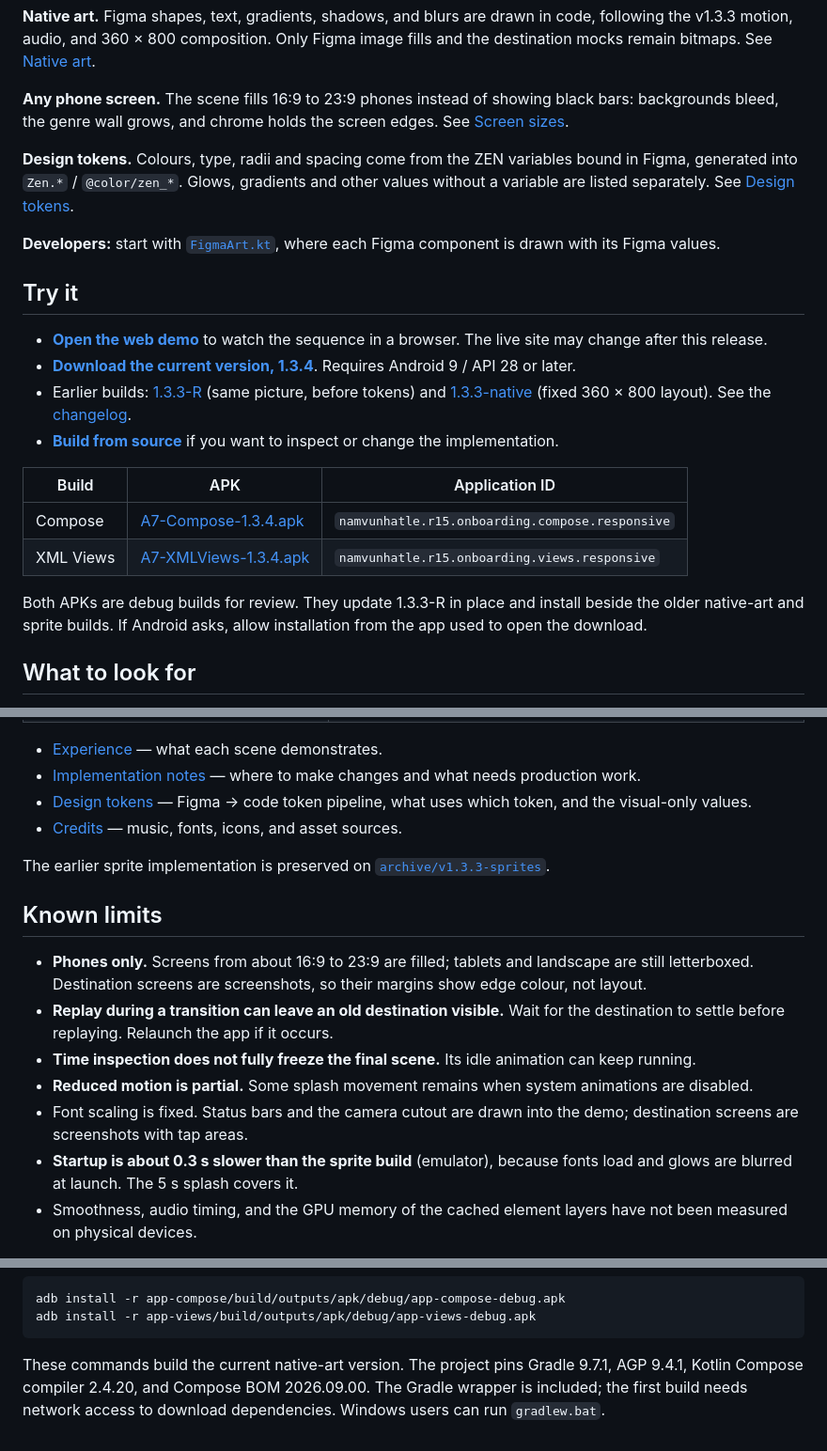
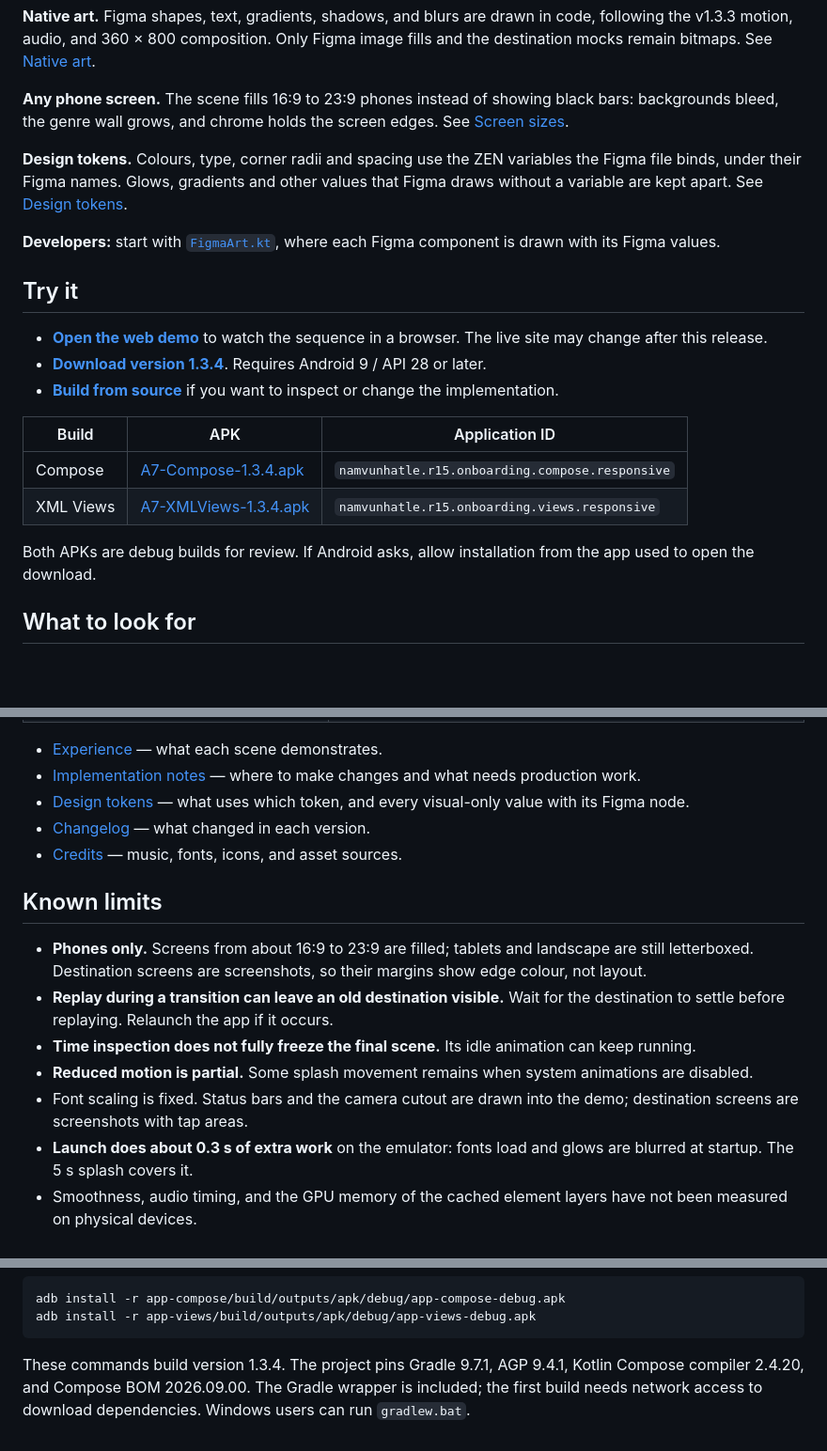
Before and after one commit to namvunhatle/r15-onboarding-android-demo, a Markdown page: README.md, 3 parts joined by grey strips. Shown at 94% size. GitHub-like rendering; blank space fills up the shorter version.

Commit message:
docs: README for 1.3.4 only, explain the design tokens
Co-Authored-By: Claude Opus 5.5 <noreply@anthropic.com>

````diff
--- a/README.md
+++ b/README.md
@@ -10,15 +10,14 @@ Use it to review the experience and discuss implementation. Ads, purchases, AI g
 
 **Any phone screen.** The scene fills 16:9 to 23:9 phones instead of showing black bars: backgrounds bleed, the genre wall grows, and chrome holds the screen edges. See [Screen sizes](docs/IMPLEMENTATION_NOTES.md#screen-sizes).
 
-**Design tokens.** Colours, type, radii and spacing come from the ZEN variables bound in Figma, generated into `Zen.*` / `@color/zen_*`. Glows, gradients and other values without a variable are listed separately. See [Design tokens](docs/DESIGN_TOKENS.md).
+**Design tokens.** Colours, type, corner radii and spacing use the ZEN variables the Figma file binds, under their Figma names. Glows, gradients and other values that Figma draws without a variable are kept apart. See [Design tokens](#design-tokens).
 
 **Developers:** start with [`FigmaArt.kt`](core/src/main/java/namvunhatle/r15/onboarding/core/FigmaArt.kt), where each Figma component is drawn with its Figma values.
 
 ## Try it
 
 - **[Open the web demo](https://prototype-a7.vercel.app)** to watch the sequence in a browser. The live site may change after this release.
-- **[Download the current version, 1.3.4](https://github.com/namvunhatle/r15-onboarding-android-demo/releases/tag/v1.3.4)**. Requires Android 9 / API 28 or later.
-- Earlier builds: [1.3.3-R](https://github.com/namvunhatle/r15-onboarding-android-demo/releases/tag/v1.3.3-R) (same picture, before tokens) and [1.3.3-native](https://github.com/namvunhatle/r15-onboarding-android-demo/releases/tag/v1.3.3-native) (fixed 360 × 800 layout). See the [changelog](CHANGELOG.md).
+- **[Download version 1.3.4](https://github.com/namvunhatle/r15-onboarding-android-demo/releases/tag/v1.3.4)**. Requires Android 9 / API 28 or later.
 - **[Build from source](#build-locally)** if you want to inspect or change the implementation.
 
 | Build | APK | Application ID |
@@ -26,7 +25,7 @@ Use it to review the experience and discuss implementation. Ads, purchases, AI g
 | Compose | [A7-Compose-1.3.4.apk](https://github.com/namvunhatle/r15-onboarding-android-demo/releases/download/v1.3.4/A7-Compose-1.3.4.apk) | `namvunhatle.r15.onboarding.compose.responsive` |
 | XML Views | [A7-XMLViews-1.3.4.apk](https://github.com/namvunhatle/r15-onboarding-android-demo/releases/download/v1.3.4/A7-XMLViews-1.3.4.apk) | `namvunhatle.r15.onboarding.views.responsive` |
 
-Both APKs are debug builds for review. They update 1.3.3-R in place and install beside the older native-art and sprite builds. If Android asks, allow installation from the app used to open the download.
+Both APKs are debug builds for review. If Android asks, allow installation from the app used to open the download.
 
 ## What to look for
 
@@ -69,10 +111,9 @@ The replay button appears on the interstitial and destination screens. Track swi
 
 - [Experience](docs/EXPERIENCE.md) — what each scene demonstrates.
 - [Implementation notes](docs/IMPLEMENTATION_NOTES.md) — where to make changes and what needs production work.
-- [Design tokens](docs/DESIGN_TOKENS.md) — Figma → code token pipeline, what uses which token, and the visual-only values.
+- [Design tokens](docs/DESIGN_TOKENS.md) — what uses which token, and every visual-only value with its Figma node.
+- [Changelog](CHANGELOG.md) — what changed in each version.
 - [Credits](docs/CREDITS.md) — music, fonts, icons, and asset sources.
-
-The earlier sprite implementation is preserved on [`archive/v1.3.3-sprites`](https://github.com/namvunhatle/r15-onboarding-android-demo/tree/archive/v1.3.3-sprites).
 
 ## Known limits
 
@@ -81,7 +122,7 @@ The earlier sprite implementation is preserved on [`archive/v1.3.3-sprites`](htt
 - **Time inspection does not fully freeze the final scene.** Its idle animation can keep running.
 - **Reduced motion is partial.** Some splash movement remains when system animations are disabled.
 - Font scaling is fixed. Status bars and the camera cutout are drawn into the demo; destination screens are screenshots with tap areas.
-- **Startup is about 0.3 s slower than the sprite build** (emulator), because fonts load and glows are blurred at launch. The 5 s splash covers it.
+- **Launch does about 0.3 s of extra work** on the emulator: fonts load and glows are blurred at startup. The 5 s splash covers it.
 - Smoothness, audio timing, and the GPU memory of the cached element layers have not been measured on physical devices.
 
 These limitations apply to both Compose and XML Views in this version. See [Validation and known limitations](docs/IMPLEMENTATION_NOTES.md#validation-and-known-limitations) for the review scope.
@@ -101,4 +142,4 @@ adb install -r app-compose/build/outputs/apk/debug/app-compose-debug.apk
 adb install -r app-views/build/outputs/apk/debug/app-views-debug.apk
 ```
 
-These commands build the current native-art version. The project pins Gradle 9.7.1, AGP 9.4.1, Kotlin Compose compiler 2.4.20, and Compose BOM 2026.09.00. The Gradle wrapper is included; the first build needs network access to download dependencies. Windows users can run `gradlew.bat`.
+These commands build version 1.3.4. The project pins Gradle 9.7.1, AGP 9.4.1, Kotlin Compose compiler 2.4.20, and Compose BOM 2026.09.00. The Gradle wrapper is included; the first build needs network access to download dependencies. Windows users can run `gradlew.bat`.
````
Also changed, not shown: other parts of README.md (+43 -0 lines).
